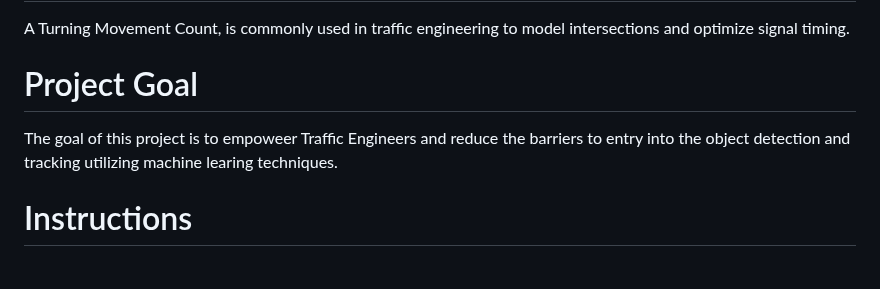
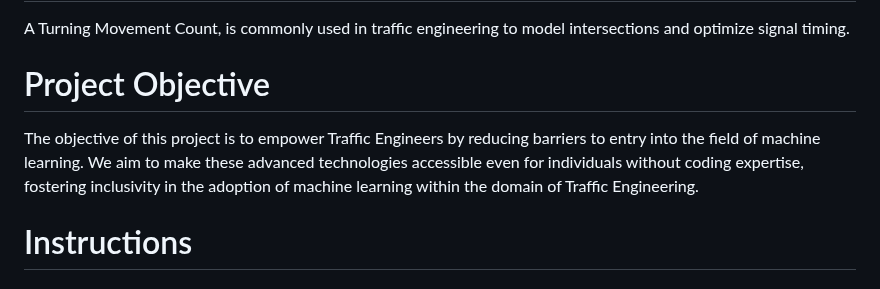
Before and after one commit to joshkuminski/OpenVision, a Markdown page: README.md, the part around the change. Rendered like a GitHub page.

```diff
--- a/README.md
+++ b/README.md
@@ -36,8 +36,8 @@ in speed compared to CPU-only processing.
 # Background
 A Turning Movement Count, is commonly used in traffic engineering to model intersections and optimize signal timing.
 
-# Project Goal
-The goal of this project is to empoweer Traffic Engineers and reduce the barriers to entry into the object detection and tracking utilizing machine learing techniques.
+# Project Objective
+The objective of this project is to empower Traffic Engineers by reducing barriers to entry into the field of machine learning. We aim to make these advanced technologies accessible even for individuals without coding expertise, fostering inclusivity in the adoption of machine learning within the domain of Traffic Engineering.
 
 # Instructions
 ## Prerequisites for GPU
```
